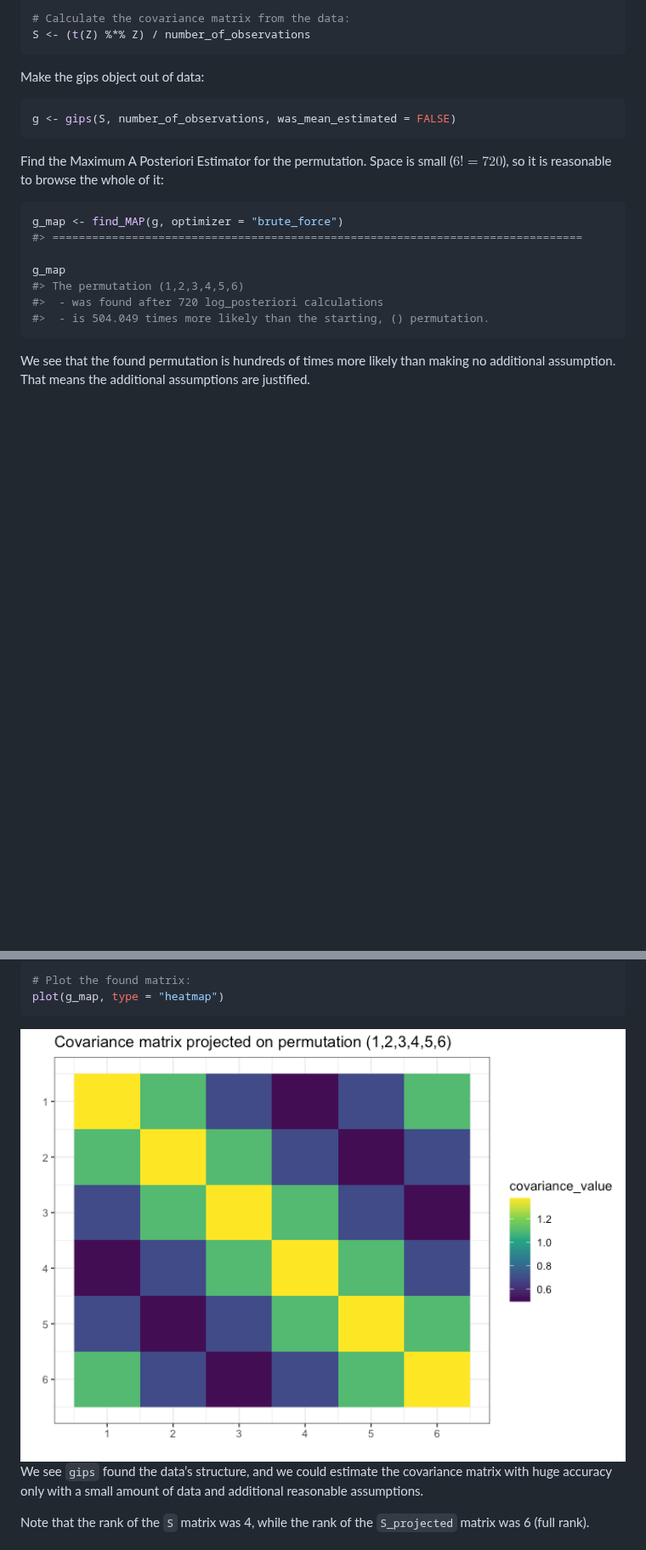
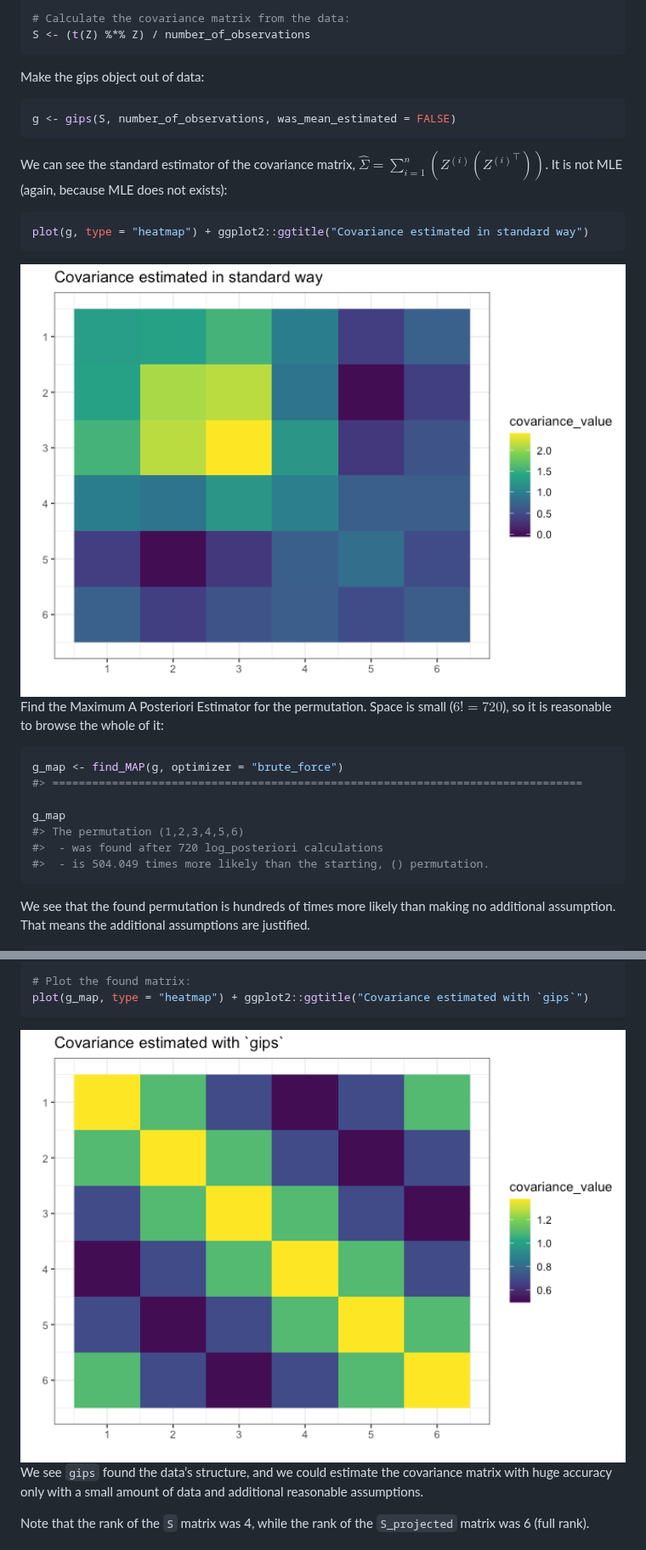
Before and after one commit to PrzeChoj/gips, a Markdown page: README.md, 2 parts joined by grey strips. Shown at 85% size. GitHub-like rendering; pictures changed too: man/figures/README-example_mean_known3_1-1.png (added), man/figures/README-example_mean_known6-1.png; blank space fills up the shorter version.

Commit message:
README additional plot

````diff
--- a/README.md
+++ b/README.md
@@ -190,6 +190,16 @@ Make the gips object out of data:
 g <- gips(S, number_of_observations, was_mean_estimated = FALSE)
 ```
 
+We can see the standard estimator of the covariance matrix,
+$\hat{\Sigma} = \sum_{i=1}^n \left( Z^{(i)}\left({Z^{(i)}}^\top\right)\right)$.
+It is not MLE (again, because MLE does not exists):
+
+``` r
+plot(g, type = "heatmap") + ggplot2::ggtitle("Covariance estimated in standard way")
+```
+
+<img src="man/figures/README-example_mean_known3_1-1.png" width="100%" />
+
 Find the Maximum A Posteriori Estimator for the permutation. Space is
 small ($6! = 720$), so it is reasonable to browse the whole of it:
 
@@ -230,7 +240,7 @@ S_projected
 #> [6,] 1.0985729 0.6960213 0.4960295 0.6960213 1.0985729 1.3747718
 
 # Plot the found matrix:
-plot(g_map, type = "heatmap")
+plot(g_map, type = "heatmap") + ggplot2::ggtitle("Covariance estimated with `gips`")
 ```
 
 <img src="man/figures/README-example_mean_known6-1.png" width="100%" />
````
Also changed, not shown: 1 other file.
